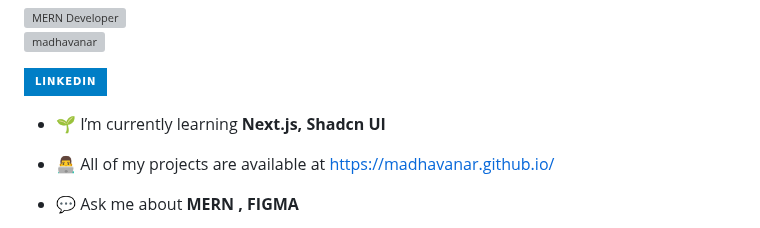
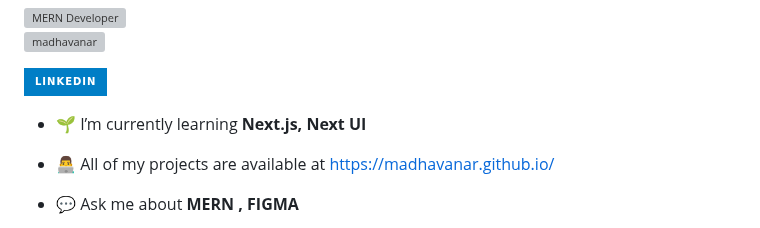
Before and after one commit to MadhavanAR/MadhavanAR, a Markdown page: README.md, the part around one of its changes. Rendered like a GitHub page; badges without logos; grey boxes are pictures that could not be loaded.

```diff
--- a/README.md
+++ b/README.md
@@ -11,7 +11,7 @@
 
 <p align="left"> <a href="https://www.linkedin.com/in/madhavan-a-86780228a/?utm_source=share&utm_campaign=share_via&utm_content=profile&utm_medium=android_app" target="blank"><img src="https://img.shields.io/badge/LinkedIn-blue?style=for-the-badge&logo=linkedin&logoColor=white" alt="LinkedIn Badge"/></a> </p>
 
-- 🌱 I’m currently learning **Next.js, Shadcn UI**
+- 🌱 I’m currently learning **Next.js, Next UI**
 
 - 👨‍💻 All of my projects are available at [https://madhavanar.github.io/](https://madhavanar.github.io/)
 
```
Also changed, not shown: other parts of README.md (+1 -1 lines).
